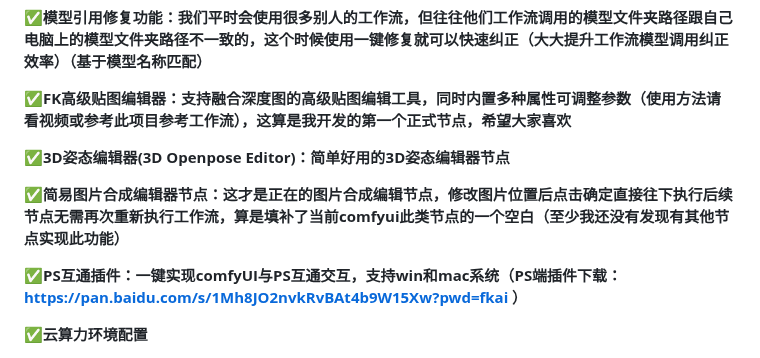
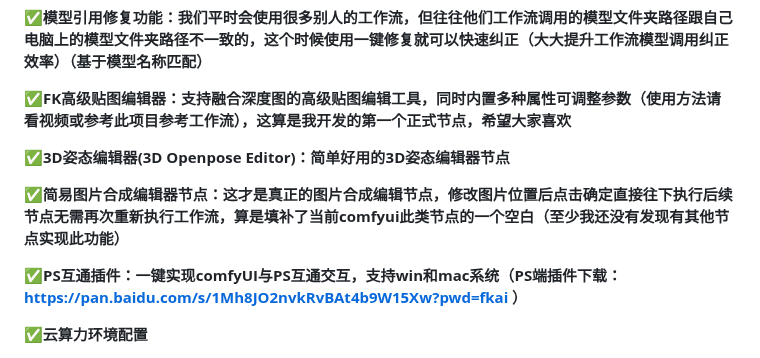
Before and after one commit to juehackr/comfyui_fk_server, a Markdown page: README.md, the part around the change. GitHub-like rendering.

Commit message:
改了个错别字~~，感谢细心朋友提醒

```diff
--- a/README.md
+++ b/README.md
@@ -10,7 +10,7 @@
 
 **✅3D姿态编辑器(3D Openpose Editor)：简单好用的3D姿态编辑器节点**
 
-**✅简易图片合成编辑器节点：这才是正在的图片合成编辑节点，修改图片位置后点击确定直接往下执行后续节点无需再次重新执行工作流，算是填补了当前comfyui此类节点的一个空白（至少我还没有发现有其他节点实现此功能）**
+**✅简易图片合成编辑器节点：这才是真正的图片合成编辑节点，修改图片位置后点击确定直接往下执行后续节点无需再次重新执行工作流，算是填补了当前comfyui此类节点的一个空白（至少我还没有发现有其他节点实现此功能）**
 
 **✅PS互通插件：一键实现comfyUI与PS互通交互，支持win和mac系统（PS端插件下载：https://pan.baidu.com/s/1Mh8JO2nvkRvBAt4b9W15Xw?pwd=fkai ）**
 
```
